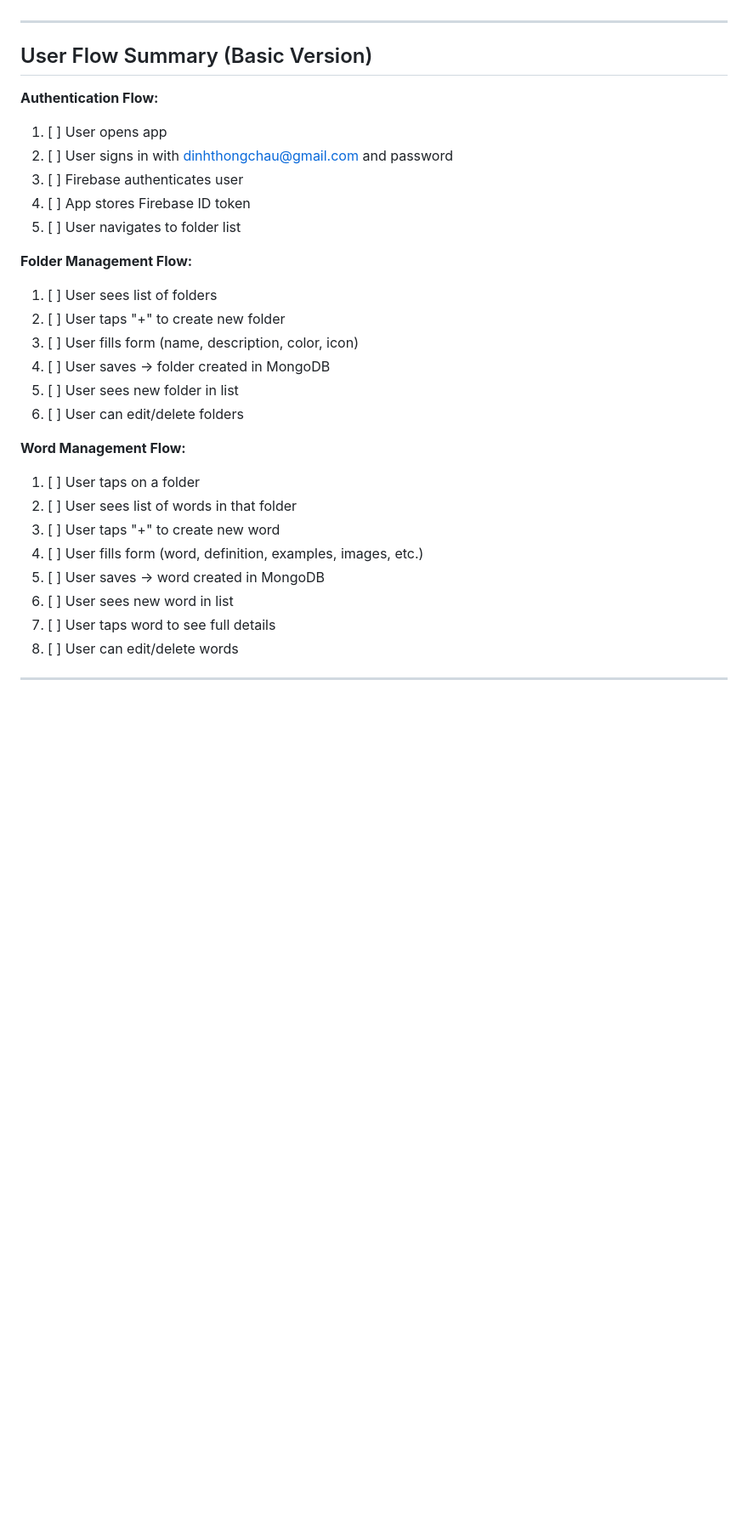
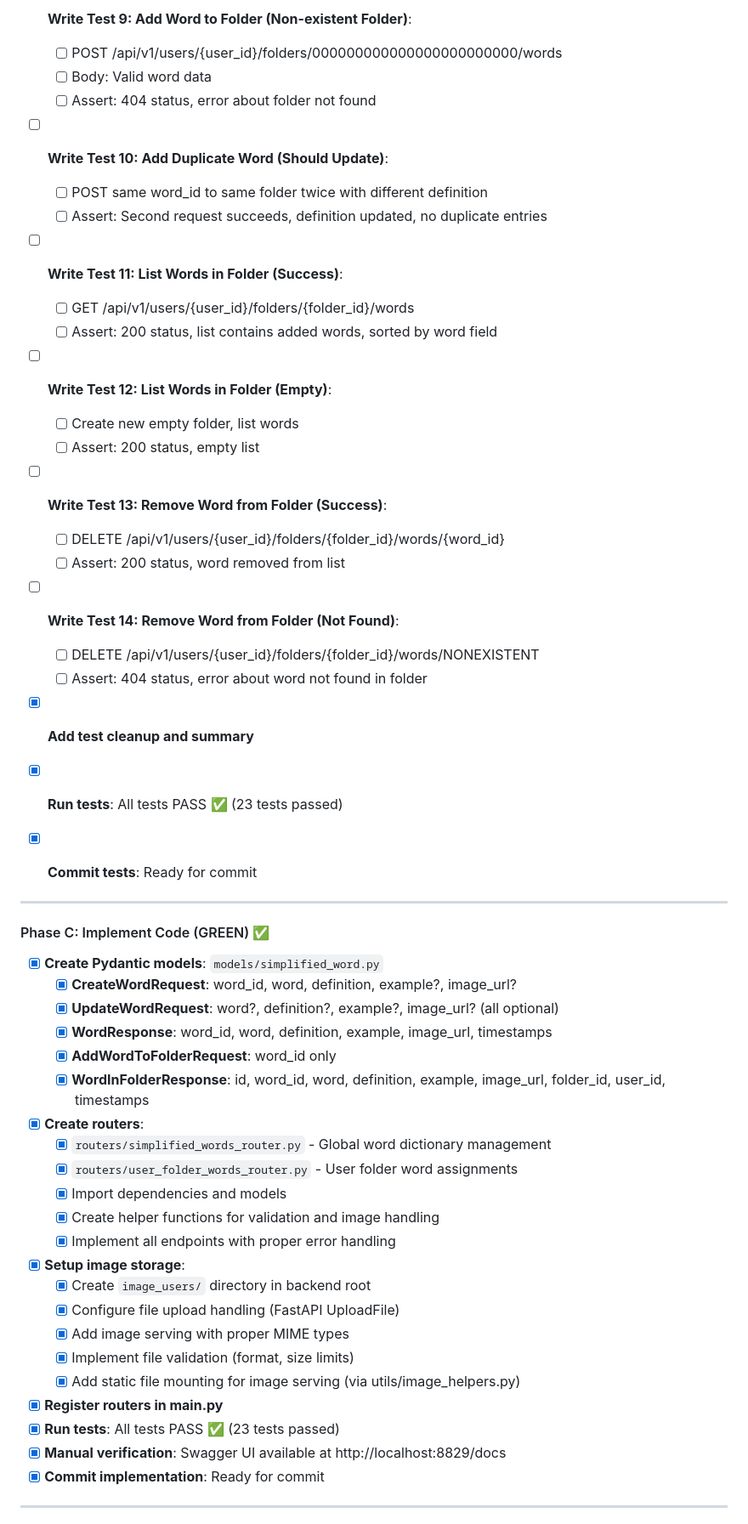
Before and after one commit to dinhthongchau/claude-code-demo, a Markdown page: plan_initial.md, the part around the change printed below. Shown: that part at 85% size. GitHub-like rendering; blank space fills up the shorter version.

```diff
--- a/plan_initial.md
+++ b/plan_initial.md
@@ -1193,32 +1076,60 @@ All new tasks must follow this TDD process:
+- [ ] **Write Test 9: Add Word to Folder (Non-existent Folder)**:
+  - [ ] POST /api/v1/users/{user_id}/folders/000000000000000000000000/words
+  - [ ] Body: Valid word data
+  - [ ] Assert: 404 status, error about folder not found
+
+- [ ] **Write Test 10: Add Duplicate Word (Should Update)**:
+  - [ ] POST same word_id to same folder twice with different definition
+  - [ ] Assert: Second request succeeds, definition updated, no duplicate entries
+
+- [ ] **Write Test 11: List Words in Folder (Success)**:
+  - [ ] GET /api/v1/users/{user_id}/folders/{folder_id}/words
+  - [ ] Assert: 200 status, list contains added words, sorted by word field
+
+- [ ] **Write Test 12: List Words in Folder (Empty)**:
+  - [ ] Create new empty folder, list words
+  - [ ] Assert: 200 status, empty list
+
+- [ ] **Write Test 13: Remove Word from Folder (Success)**:
+  - [ ] DELETE /api/v1/users/{user_id}/folders/{folder_id}/words/{word_id}
+  - [ ] Assert: 200 status, word removed from list
+
+- [ ] **Write Test 14: Remove Word from Folder (Not Found)**:
+  - [ ] DELETE /api/v1/users/{user_id}/folders/{folder_id}/words/NONEXISTENT
+  - [ ] Assert: 404 status, error about word not found in folder
+
+- [x] **Add test cleanup and summary**
+- [x] **Run tests**: All tests PASS ✅ (23 tests passed)
+- [x] **Commit tests**: Ready for commit
 
 ---
 
-## User Flow Summary (Basic Version)
+#### Phase C: Implement Code (GREEN) ✅
+- [x] **Create Pydantic models**: `models/simplified_word.py`
+  - [x] **CreateWordRequest**: word_id, word, definition, example?, image_url?
+  - [x] **UpdateWordRequest**: word?, definition?, example?, image_url? (all optional)
+  - [x] **WordResponse**: word_id, word, definition, example, image_url, timestamps
+  - [x] **AddWordToFolderRequest**: word_id only
+  - [x] **WordInFolderResponse**: id, word_id, word, definition, example, image_url, folder_id, user_id, timestamps
 
-**Authentication Flow:**
-1. [ ] User opens app
-2. [ ] User signs in with dinhthongchau@gmail.com and password
-3. [ ] Firebase authenticates user
-4. [ ] App stores Firebase ID token
-5. [ ] User navigates to folder list
+- [x] **Create routers**:
+  - [x] `routers/simplified_words_router.py` - Global word dictionary management
+  - [x] `routers/user_folder_words_router.py` - User folder word assignments
+  - [x] Import dependencies and models
+  - [x] Create helper functions for validation and image handling
+  - [x] Implement all endpoints with proper error handling
 
-**Folder Management Flow:**
-1. [ ] User sees list of folders
-2. [ ] User taps "+" to create new folder
-3. [ ] User fills form (name, description, color, icon)
-4. [ ] User saves → folder created in MongoDB
-5. [ ] User sees new folder in list
-6. [ ] User can edit/delete folders
+- [x] **Setup image storage**:
+  - [x] Create `image_users/` directory in backend root
+  - [x] Configure file upload handling (FastAPI UploadFile)
+  - [x] Add image serving with proper MIME types
+  - [x] Implement file validation (format, size limits)
+  - [x] Add static file mounting for image serving (via utils/image_helpers.py)
 
-**Word Management Flow:**
-1. [ ] User taps on a folder
-2. [ ] User sees list of words in that folder
-3. [ ] User taps "+" to create new word
-4. [ ] User fills form (word, definition, examples, images, etc.)
-5. [ ] User saves → word created in MongoDB
-6. [ ] User sees new word in list
-7. [ ] User taps word to see full details
-8. [ ] User can edit/delete words
+- [x] **Register routers in main.py**
+- [x] **Run tests**: All tests PASS ✅ (23 tests passed)
+- [x] **Manual verification**: Swagger UI available at http://localhost:8829/docs
+- [x] **Commit implementation**: Ready for commit
 
 ---
 
```
Also changed, not shown: other parts of plan_initial.md (+267 -301 lines).
